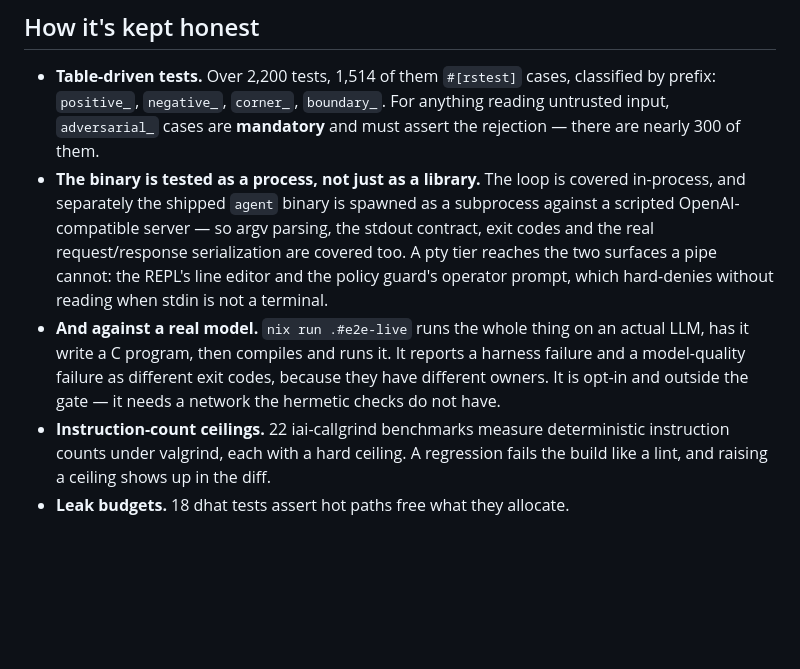
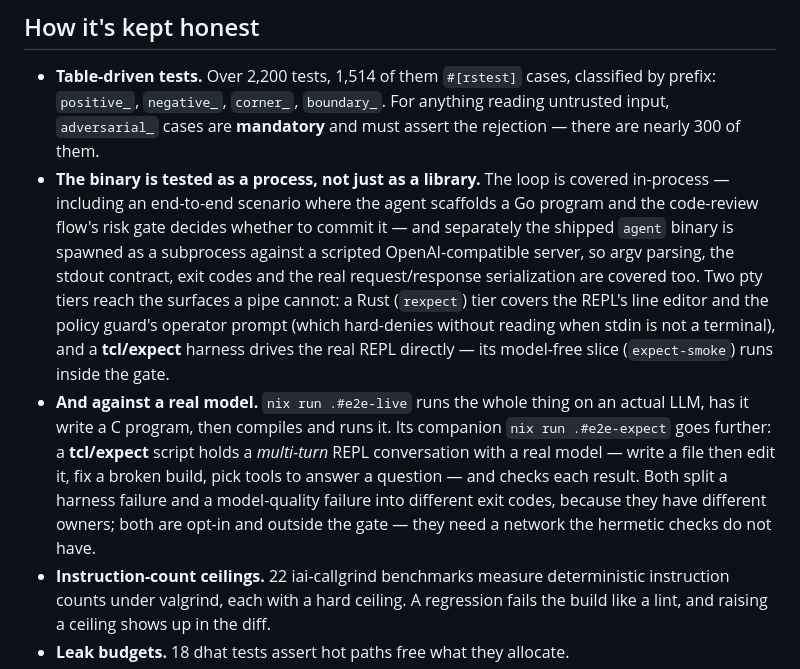
Before and after one commit to randomizedcoder/agent-seddon, a Markdown page: README.md, the part around the change. Drawn GitHub-style; blank space fills up the shorter version.

Commit message:
docs(readme): describe the test tiers (review-gated e2e + tcl/expect)
The "How it's kept honest" section covered the in-process loop, the subprocess
CLI tier, the rexpect pty tier, and e2e-live, but not the two tiers added since:
the review-gated-commit e2e (agent scaffolds Go → the code-review risk gate
decides whether to commit, #124) and the tcl/expect capability harness (#125 —
multi-turn REPL vs a real model via `nix run .#e2e-expect`, plus the model-free
`expect-smoke` check in the gate). Weave both into the existing bullets.

Co-Authored-By: Claude Opus 4.8 <noreply@anthropic.com>

```diff
--- a/README.md
+++ b/README.md
@@ -231,17 +231,23 @@ execution or authenticated writes — read the warning there before exposing the
   anything reading untrusted input, `adversarial_` cases are **mandatory** and must
   assert the rejection — there are nearly 300 of them.
 - **The binary is tested as a process, not just as a library.** The loop is
-  covered in-process, and separately the shipped `agent` binary is spawned as a
-  subprocess against a scripted OpenAI-compatible server — so argv parsing, the
-  stdout contract, exit codes and the real request/response serialization are
-  covered too. A pty tier reaches the two surfaces a pipe cannot: the REPL's line
-  editor and the policy guard's operator prompt, which hard-denies without reading
-  when stdin is not a terminal.
+  covered in-process — including an end-to-end scenario where the agent scaffolds a
+  Go program and the code-review flow's risk gate decides whether to commit it — and
+  separately the shipped `agent` binary is spawned as a subprocess against a scripted
+  OpenAI-compatible server, so argv parsing, the stdout contract, exit codes and the
+  real request/response serialization are covered too. Two pty tiers reach the
+  surfaces a pipe cannot: a Rust (`rexpect`) tier covers the REPL's line editor and
+  the policy guard's operator prompt (which hard-denies without reading when stdin is
+  not a terminal), and a **tcl/expect** harness drives the real REPL directly — its
+  model-free slice (`expect-smoke`) runs inside the gate.
 - **And against a real model.** `nix run .#e2e-live` runs the whole thing on an
-  actual LLM, has it write a C program, then compiles and runs it. It reports a
-  harness failure and a model-quality failure as different exit codes, because
-  they have different owners. It is opt-in and outside the gate — it needs a
-  network the hermetic checks do not have.
+  actual LLM, has it write a C program, then compiles and runs it. Its companion
+  `nix run .#e2e-expect` goes further: a **tcl/expect** script holds a *multi-turn*
+  REPL conversation with a real model — write a file then edit it, fix a broken
+  build, pick tools to answer a question — and checks each result. Both split a
+  harness failure and a model-quality failure into different exit codes, because they
+  have different owners; both are opt-in and outside the gate — they need a network
+  the hermetic checks do not have.
 - **Instruction-count ceilings.** 22 iai-callgrind benchmarks measure deterministic
   instruction counts under valgrind, each with a hard ceiling. A regression fails
   the build like a lint, and raising a ceiling shows up in the diff.
```
